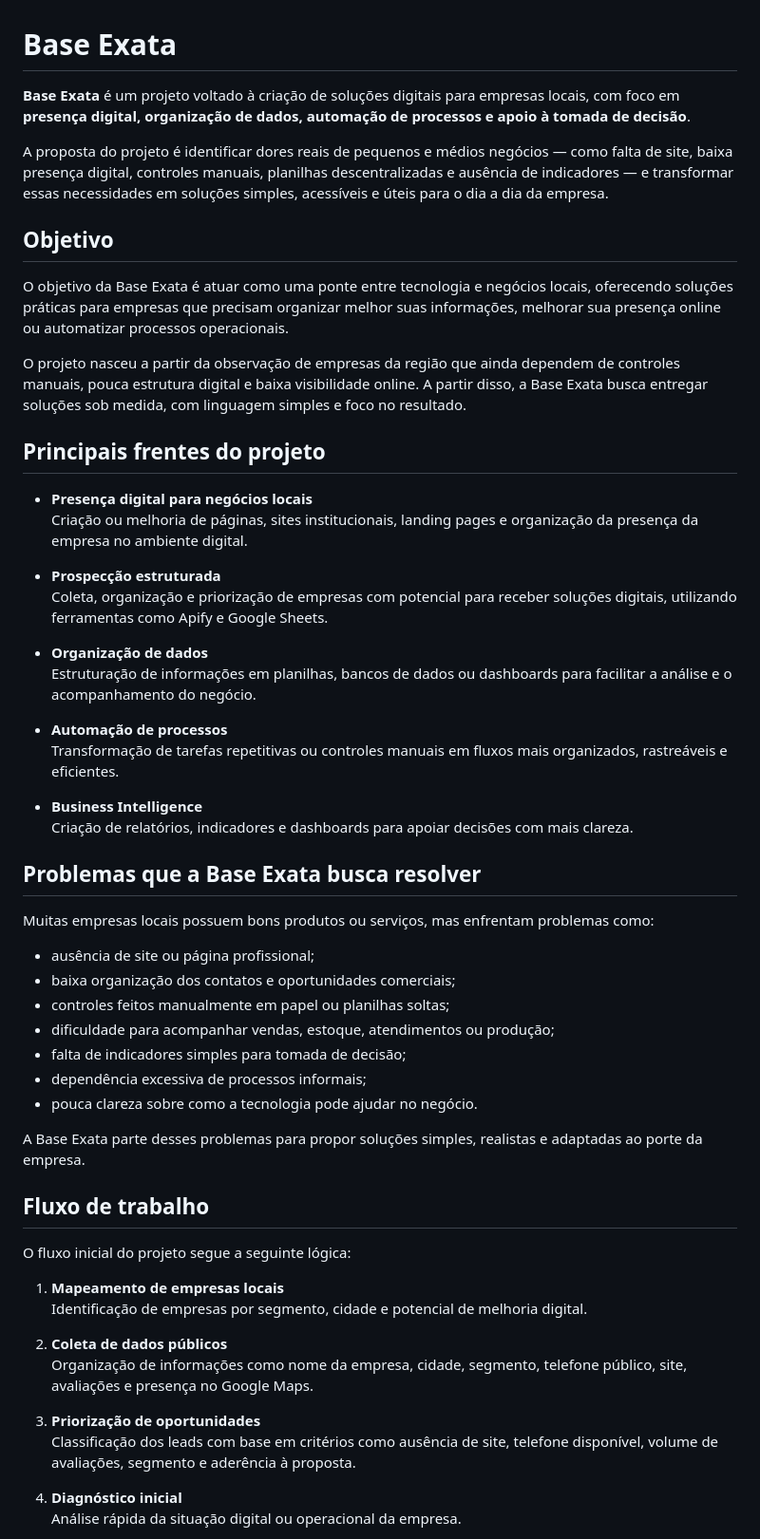
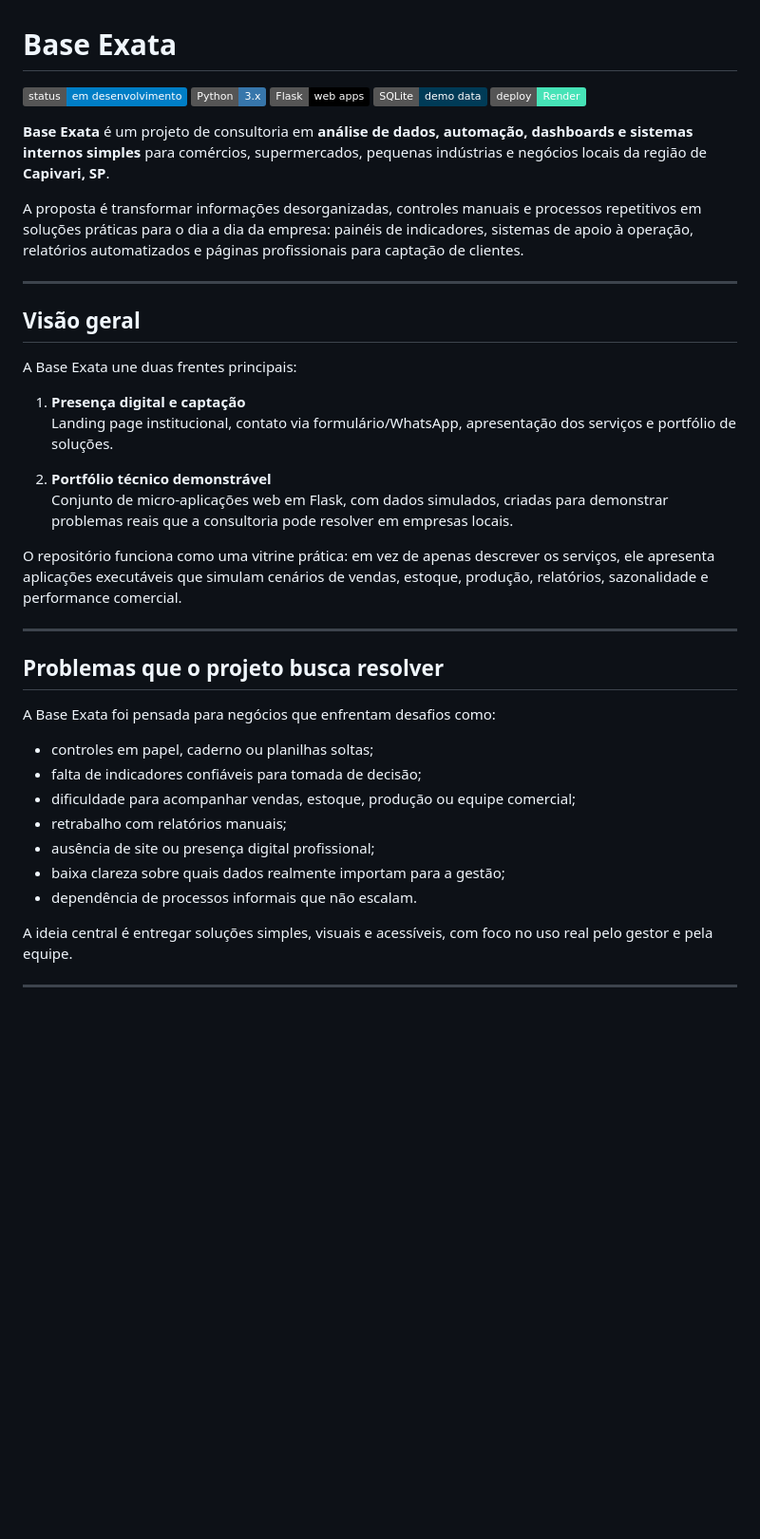
Before and after one commit to GabrielCavallari/Base-Exata, a Markdown page: README.md, the part around one of its changes. Shown at 95% size. Rendered like a GitHub page; badges without logos; blank space fills up the shorter version.

Commit message:
docs: atualizar README da Base Exata

```diff
--- a/README.md
+++ b/README.md
@@ -1,59 +1,44 @@
 # Base Exata
 
-**Base Exata** é um projeto voltado à criação de soluções digitais para empresas locais, com foco em **presença digital, organização de dados, automação de processos e apoio à tomada de decisão**.
+![Status](https://img.shields.io/badge/status-em%20desenvolvimento-blue)
+![Python](https://img.shields.io/badge/Python-3.x-3776AB?logo=python&logoColor=white)
+![Flask](https://img.shields.io/badge/Flask-web%20apps-000000?logo=flask&logoColor=white)
+![SQLite](https://img.shields.io/badge/SQLite-demo%20data-003B57?logo=sqlite&logoColor=white)
+![Deploy](https://img.shields.io/badge/deploy-Render-46E3B7?logo=render&logoColor=black)
 
-A proposta do projeto é identificar dores reais de pequenos e médios negócios — como falta de site, baixa presença digital, controles manuais, planilhas descentralizadas e ausência de indicadores — e transformar essas necessidades em soluções simples, acessíveis e úteis para o dia a dia da empresa.
+**Base Exata** é um projeto de consultoria em **análise de dados, automação, dashboards e sistemas internos simples** para comércios, supermercados, pequenas indústrias e negócios locais da região de **Capivari, SP**.
 
-## Objetivo
+A proposta é transformar informações desorganizadas, controles manuais e processos repetitivos em soluções práticas para o dia a dia da empresa: painéis de indicadores, sistemas de apoio à operação, relatórios automatizados e páginas profissionais para captação de clientes.
 
-O objetivo da Base Exata é atuar como uma ponte entre tecnologia e negócios locais, oferecendo soluções práticas para empresas que precisam organizar melhor suas informações, melhorar sua presença online ou automatizar processos operacionais.
+---
 
-O projeto nasceu a partir da observação de empresas da região que ainda dependem de controles manuais, pouca estrutura digital e baixa visibilidade online. A partir disso, a Base Exata busca entregar soluções sob medida, com linguagem simples e foco no resultado.
+## Visão geral
 
-## Principais frentes do projeto
+A Base Exata une duas frentes principais:
 
-- **Presença digital para negócios locais**
-  Criação ou melhoria de páginas, sites institucionais, landing pages e organização da presença da empresa no ambiente digital.
+1. **Presença digital e captação**
+   Landing page institucional, contato via formulário/WhatsApp, apresentação dos serviços e portfólio de soluções.
 
-- **Prospecção estruturada**
-  Coleta, organização e priorização de empresas com potencial para receber soluções digitais, utilizando ferramentas como Apify e Google Sheets.
+2. **Portfólio técnico demonstrável**
+   Conjunto de micro-aplicações web em Flask, com dados simulados, criadas para demonstrar problemas reais que a consultoria pode resolver em empresas locais.
 
-- **Organização de dados**
-  Estruturação de informações em planilhas, bancos de dados ou dashboards para facilitar a análise e o acompanhamento do negócio.
+O repositório funciona como uma vitrine prática: em vez de apenas descrever os serviços, ele apresenta aplicações executáveis que simulam cenários de vendas, estoque, produção, relatórios, sazonalidade e performance comercial.
 
-- **Automação de processos**
-  Transformação de tarefas repetitivas ou controles manuais em fluxos mais organizados, rastreáveis e eficientes.
+---
 
-- **Business Intelligence**
-  Criação de relatórios, indicadores e dashboards para apoiar decisões com mais clareza.
+## Problemas que o projeto busca resolver
 
-## Problemas que a Base Exata busca resolver
+A Base Exata foi pensada para negócios que enfrentam desafios como:
 
-Muitas empresas locais possuem bons produtos ou serviços, mas enfrentam problemas como:
+- controles em papel, caderno ou planilhas soltas;
+- falta de indicadores confiáveis para tomada de decisão;
+- dificuldade para acompanhar vendas, estoque, produção ou equipe comercial;
+- retrabalho com relatórios manuais;
+- ausência de site ou presença digital profissional;
+- baixa clareza sobre quais dados realmente importam para a gestão;
+- dependência de processos informais que não escalam.
 
-- ausência de site ou página profissional;
-- baixa organização dos contatos e oportunidades comerciais;
-- controles feitos manualmente em papel ou planilhas soltas;
-- dificuldade para acompanhar vendas, estoque, atendimentos ou produção;
-- falta de indicadores simples para tomada de decisão;
-- dependência excessiva de processos informais;
-- pouca clareza sobre como a tecnologia pode ajudar no negócio.
+A ideia central é entregar soluções simples, visuais e acessíveis, com foco no uso real pelo gestor e pela equipe.
 
-A Base Exata parte desses problemas para propor soluções simples, realistas e adaptadas ao porte da empresa.
+---
 
-## Fluxo de trabalho
-
-O fluxo inicial do projeto segue a seguinte lógica:
-
-1. **Mapeamento de empresas locais**
-   Identificação de empresas por segmento, cidade e potencial de melhoria digital.
-
-2. **Coleta de dados públicos**
-   Organização de informações como nome da empresa, cidade, segmento, telefone público, site, avaliações e presença no Google Maps.
-
-3. **Priorização de oportunidades**
-   Classificação dos leads com base em critérios como ausência de site, telefone disponível, volume de avaliações, segmento e aderência à proposta.
-
-4. **Diagnóstico inicial**
-   Análise rápida da situação digital ou operacional da empresa.
-
```
Also changed, not shown: other parts of README.md (+357 -60 lines).
